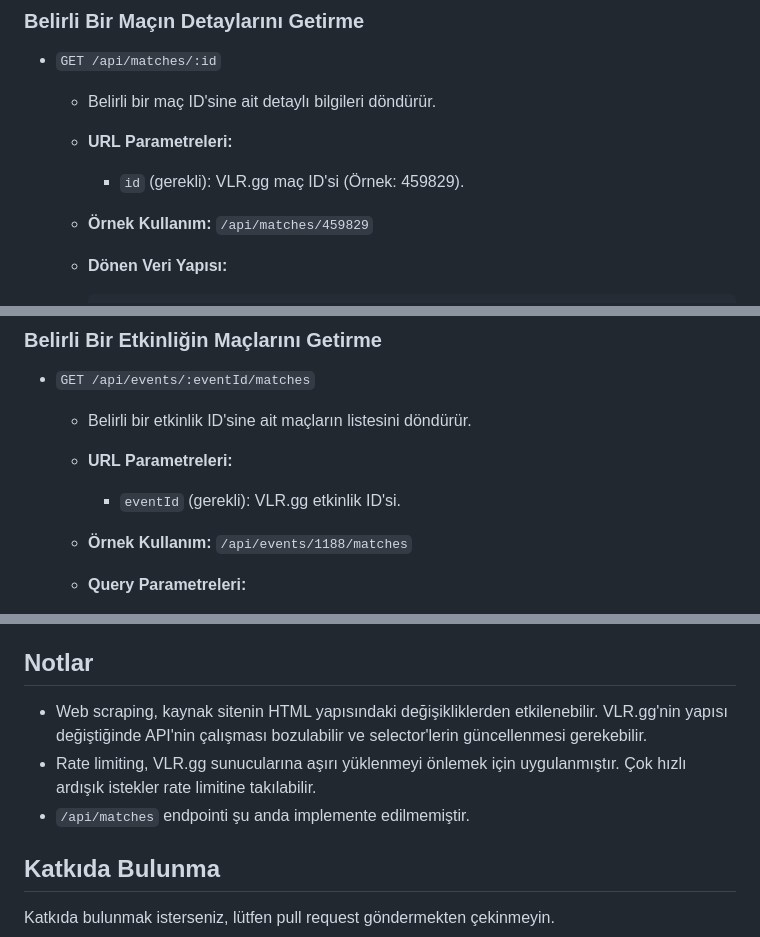
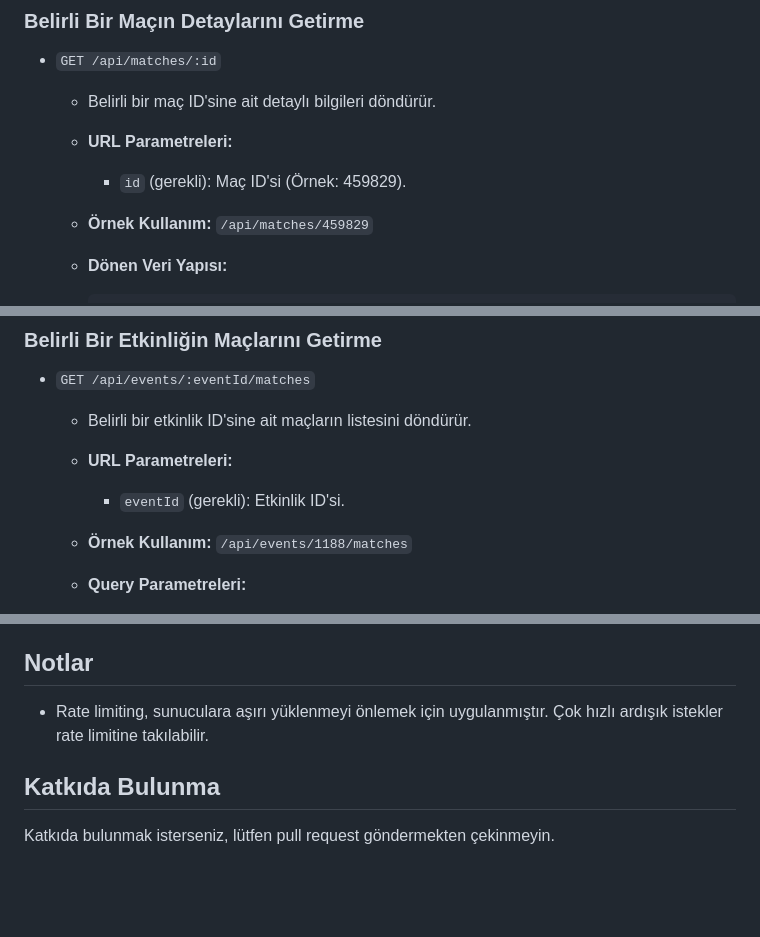
Before and after one commit to zarik-dolaknm/ValyticsAPI, a Markdown page: README.md, 3 parts joined by grey strips. Rendered like a GitHub page; blank space fills up the shorter version.

```diff
--- a/README.md
+++ b/README.md
@@ -92,7 +91,7 @@ API, `${HOST}:${PORT}` adresinde çalışır. Örneğin, yerel makinenizde varsa
     -   Belirli bir maç ID'sine ait detaylı bilgileri döndürür.
 
     -   **URL Parametreleri:**
-        -   `id` (gerekli): VLR.gg maç ID'si (Örnek: 459829).
+        -   `id` (gerekli): Maç ID'si (Örnek: 459829).
 
     -   **Örnek Kullanım:** `/api/matches/459829`
 
@@ -165,7 +164,7 @@ API, `${HOST}:${PORT}` adresinde çalışır. Örneğin, yerel makinenizde varsa
     -   Belirli bir etkinlik ID'sine ait maçların listesini döndürür.
 
     -   **URL Parametreleri:**
-        -   `eventId` (gerekli): VLR.gg etkinlik ID'si.
+        -   `eventId` (gerekli): Etkinlik ID'si.
 
     -   **Örnek Kullanım:** `/api/events/1188/matches`
 
@@ -504,9 +503,7 @@ API, `${HOST}:${PORT}` adresinde çalışır. Örneğin, yerel makinenizde varsa
 
 ## Notlar
 
--   Web scraping, kaynak sitenin HTML yapısındaki değişikliklerden etkilenebilir. VLR.gg'nin yapısı değiştiğinde API'nin çalışması bozulabilir ve selector'lerin güncellenmesi gerekebilir.
--   Rate limiting, VLR.gg sunucularına aşırı yüklenmeyi önlemek için uygulanmıştır. Çok hızlı ardışık istekler rate limitine takılabilir.
-- `/api/matches` endpointi şu anda implemente edilmemiştir.
+-   Rate limiting, sunuculara aşırı yüklenmeyi önlemek için uygulanmıştır. Çok hızlı ardışık istekler rate limitine takılabilir.
 
 ## Katkıda Bulunma
 
```
Also changed, not shown: other parts of README.md (+9 -10 lines).
